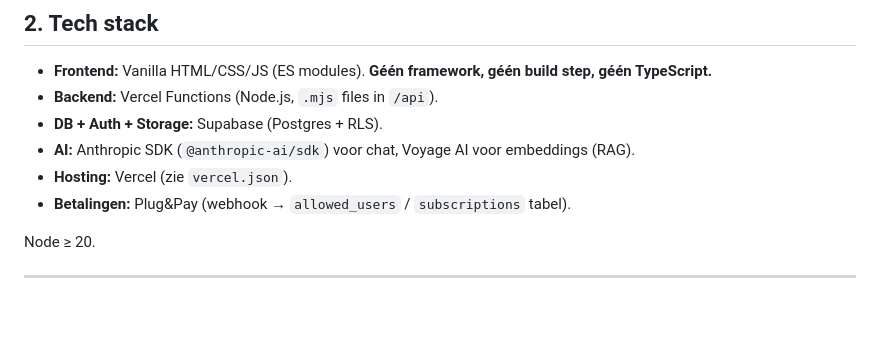
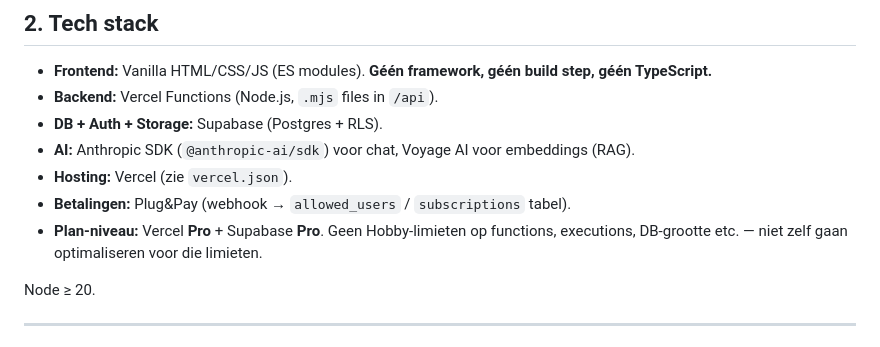
Before and after one commit to rubenzwinnen-bit/Prilleven_community, a Markdown page: CLAUDE.md, the part around the change. Rendered like a GitHub page; blank space fills up the shorter version.

Commit message:
Docs: Vercel Pro + Supabase Pro vermelden in CLAUDE.md
Voorkomt dat Claude in toekomstige sessies onnodig optimaliseert voor
Hobby-limieten (functions, executions, DB-grootte).

```diff
--- a/CLAUDE.md
+++ b/CLAUDE.md
@@ -18,6 +18,7 @@ Dit bestand geeft Claude Code (en andere AI-assistenten) de context om effectief
 - **AI:** Anthropic SDK (`@anthropic-ai/sdk`) voor chat, Voyage AI voor embeddings (RAG).
 - **Hosting:** Vercel (zie `vercel.json`).
 - **Betalingen:** Plug&Pay (webhook → `allowed_users` / `subscriptions` tabel).
+- **Plan-niveau:** Vercel **Pro** + Supabase **Pro**. Geen Hobby-limieten op functions, executions, DB-grootte etc. — niet zelf gaan optimaliseren voor die limieten.
 
 Node ≥ 20.
 
```
